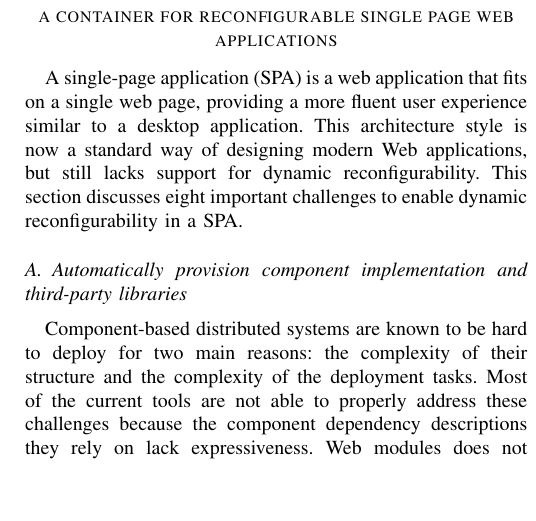
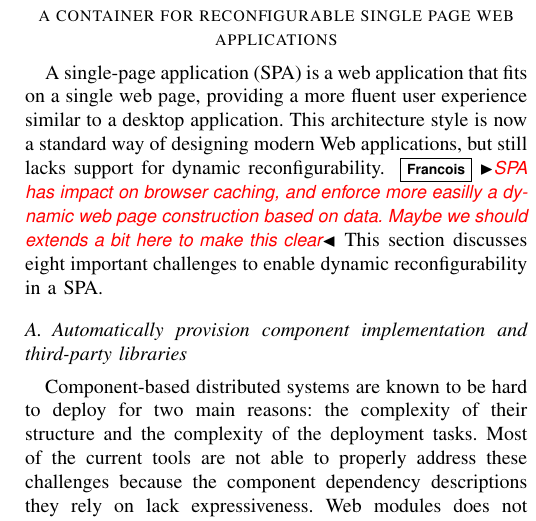
Before and after one commit to barais/CBSEKevoreeJS, a LaTeX paper (bare_conf.tex, which reads challenge.tex): part of one column of page 2 of 6, cut so that both start at the same text, the shorter picture padded with empty space. Compiled offline with pdfLaTeX; a missing font is replaced by an installed copy or a similar font; a LaTeX package or settings file that is missing is left out.

Commit message:
continue to push comments

```diff
--- a/challenge.tex
+++ b/challenge.tex
@@ -1,5 +1,8 @@
 \section{Main challenges for the use of the browser as a container for reconfigurable single page web applications }
-A single-page application (SPA) is a web application that fits on a single web page, providing a more fluent user experience similar to a desktop application. This architecture style is now a standard way of designing modern Web applications, but still lacks support for dynamic reconfigurability. This section discusses eight important challenges to  enable dynamic reconfigurability in a SPA.
+A single-page application (SPA) is a web application that fits on a single web page, providing a more fluent user experience similar to a desktop application.
+This architecture style is now a standard way of designing modern Web applications, but still lacks support for dynamic reconfigurability.
+\ff{SPA has impact on browser caching, and enforce more easilly a dynamic web page construction based on data. Maybe we should extends a bit here to make this clear}
+This section discusses eight important challenges to  enable dynamic reconfigurability in a SPA.
 
 \subsection{Automatically provision component implementation and third-party libraries}
 
```
